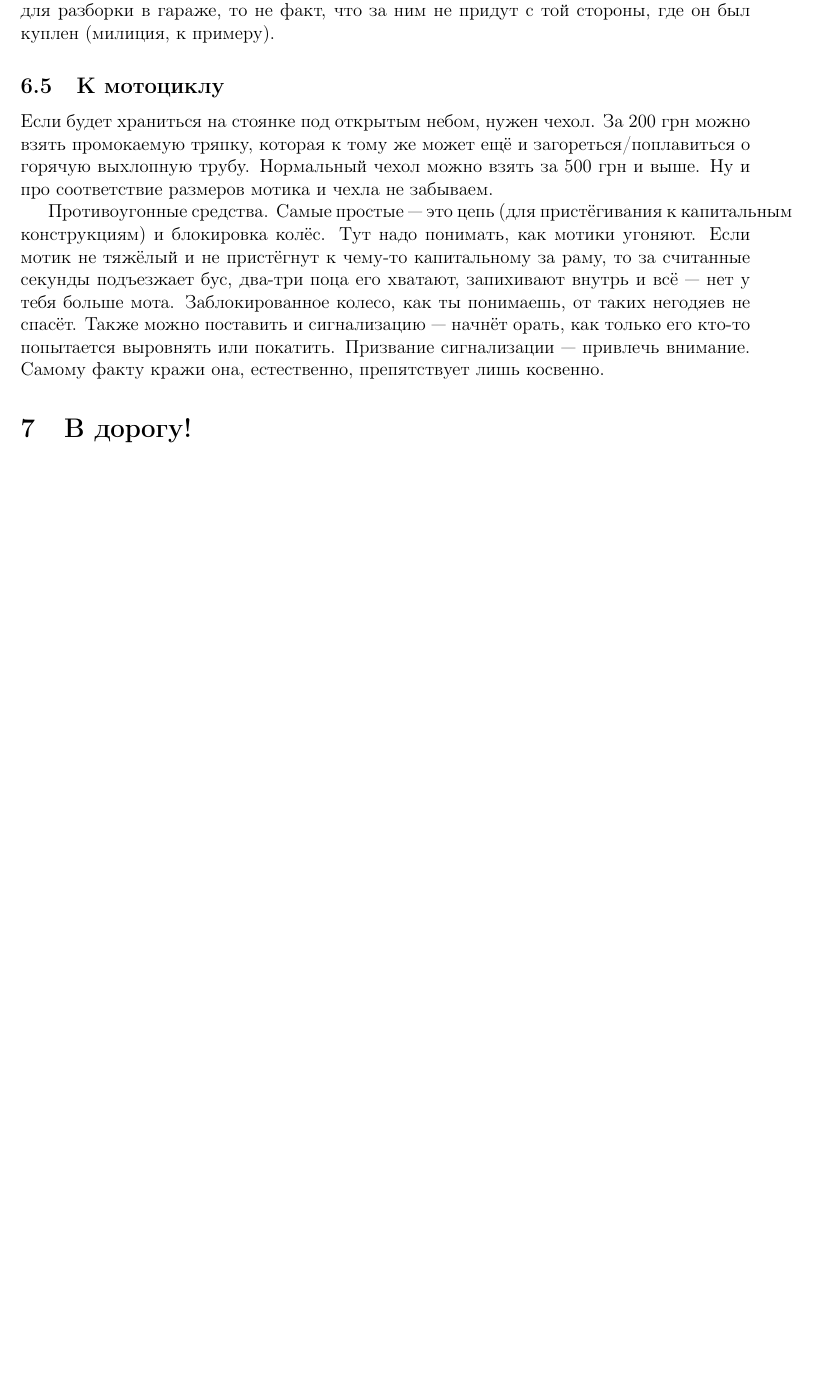
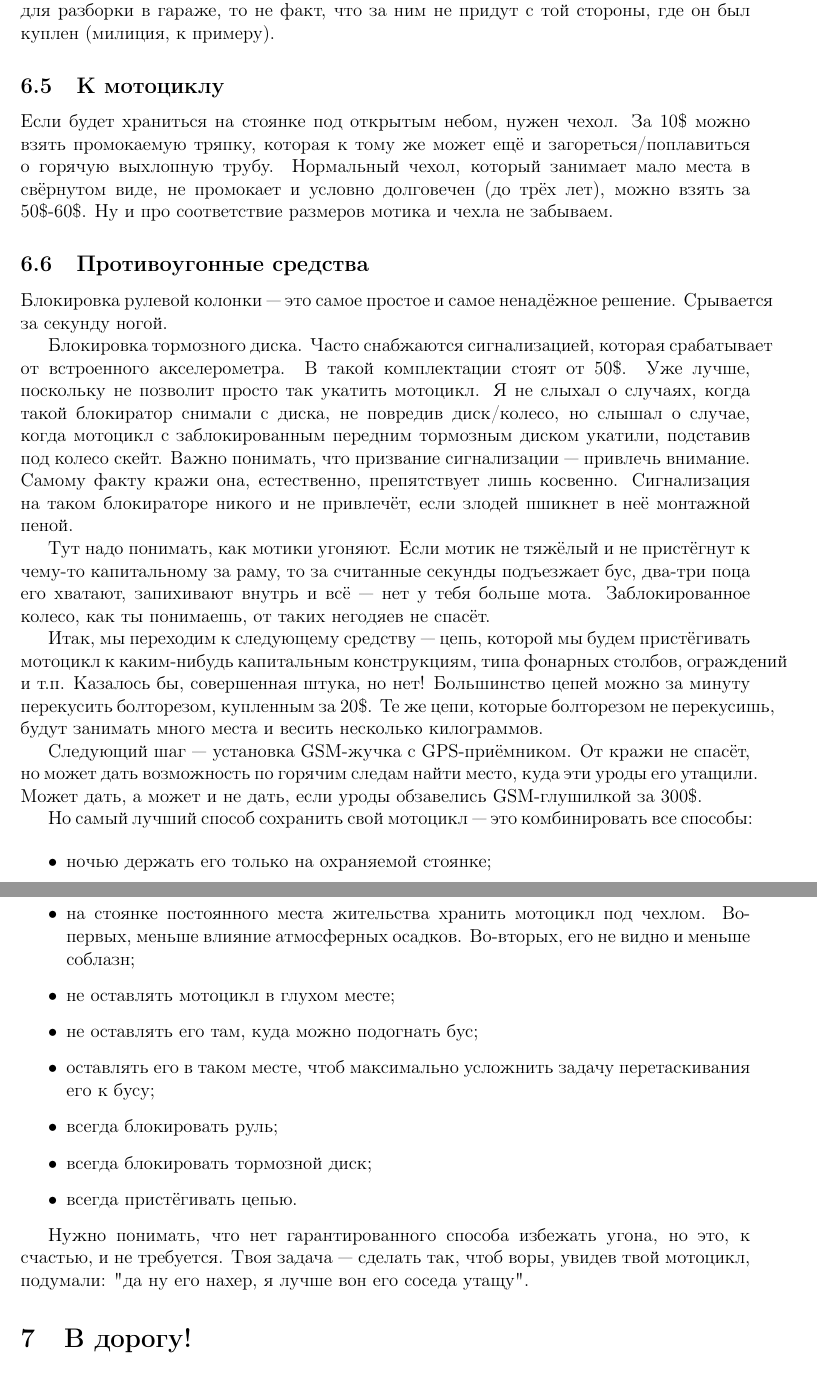
Before and after one commit to tuxofil/moto-beginners-notes, a LaTeX paper (moto-beginners-notes.tex): part of page 11 of 15 before the commit and two parts of pages 11 and 12 of 15 after it, the two joined at a grey line, cut so that both start at the same text, the shorter picture padded with empty space. Compiled offline with pdfLaTeX.

Commit message:
Extend anti-thief recommendations

```diff
--- a/moto-beginners-notes.tex
+++ b/moto-beginners-notes.tex
@@ -600,21 +600,66 @@ Noname`ов же поиск запчастей необходимо выполн
 \subsection{К мотоциклу}
 
 Если будет храниться на стоянке под открытым небом, нужен чехол. За
-200 грн можно взять промокаемую тряпку, которая к тому же может ещё и
-загореться/поплавиться о горячую выхлопную трубу. Нормальный чехол
-можно взять за 500 грн и выше. Ну и про соответствие размеров мотика
-и чехла не забываем.
+10\$ можно взять промокаемую тряпку, которая к тому же может ещё и
+загореться/поплавиться о горячую выхлопную трубу. Нормальный чехол,
+который занимает мало места в свёрнутом виде, не промокает и условно
+долговечен (до трёх лет), можно взять за 50\$-60\$.
+Ну и про соответствие размеров мотика и чехла не забываем.
 
-Противоугонные средства. Самые простые --- это цепь (для пристёгивания
-к капитальным конструкциям) и блокировка колёс. Тут надо понимать, как
+\subsection{Противоугонные средства}
+
+Блокировка рулевой колонки --- это самое простое и самое ненадёжное
+решение. Срывается за секунду ногой.
+
+Блокировка тормозного диска. Часто снабжаются сигнализацией, которая
+срабатывает от встроенного акселерометра. В такой комплектации стоят
+от 50\$. Уже лучше, поскольку не позволит просто так укатить мотоцикл.
+Я не слыхал о случаях, когда такой блокиратор снимали с диска, не
+повредив диск/колесо, но слышал о случае, когда мотоцикл с заблокированным
+передним тормозным диском укатили, подставив под колесо скейт.
+Важно понимать, что призвание сигнализации --- привлечь внимание.
+Самому факту кражи она, естественно, препятствует лишь косвенно.
+Сигнализация на таком блокираторе никого и не привлечёт, если злодей
+пшикнет в неё монтажной пеной.
+
+Тут надо понимать, как
 мотики угоняют. Если мотик не тяжёлый и не пристёгнут к чему-то
 капитальному за раму, то за считанные секунды подъезжает бус, два-три
 поца его хватают, запихивают внутрь и всё --- нет у тебя больше мота.
 Заблокированное колесо, как ты понимаешь, от таких негодяев не спасёт.
-Также можно поставить и сигнализацию --- начнёт орать, как только его
-кто-то попытается выровнять или покатить. Призвание сигнализации ---
-привлечь внимание. Самому факту кражи она, естественно, препятствует
-лишь косвенно.
+
+Итак, мы переходим к следующему средству --- цепь, которой мы будем
+пристёгивать мотоцикл к каким-нибудь капитальным конструкциям, типа
+фонарных столбов, ограждений и т.п. Казалось бы, совершенная штука,
+но нет! Большинство цепей можно за минуту перекусить болторезом,
+купленным за 20\$. Те же цепи, которые болторезом не перекусишь, будут
+занимать много места и весить несколько килограммов.
+
+Следующий шаг --- установка GSM-жучка с GPS-приёмником. От кражи не
+спасёт, но может дать возможность по горячим следам найти место,
+куда эти уроды его утащили. Может дать, а может и не дать, если уроды
+обзавелись GSM-глушилкой за 300\$.
+
+Но самый лучший способ сохранить свой мотоцикл --- это комбинировать все
+способы:
+
+\begin{itemize}
+\item ночью держать его только на охраняемой стоянке;
+\item на стоянке постоянного места жительства хранить мотоцикл под чехлом.
+Во-первых, меньше влияние атмосферных осадков. Во-вторых, его не видно и
+меньше соблазн;
+\item не оставлять мотоцикл в глухом месте;
+\item не оставлять его там, куда можно подогнать бус;
+\item оставлять его в таком месте, чтоб максимально усложнить задачу
+перетаскивания его к бусу;
+\item всегда блокировать руль;
+\item всегда блокировать тормозной диск;
+\item всегда пристёгивать цепью.
+\end{itemize}
+
+Нужно понимать, что нет гарантированного способа избежать угона, но это,
+к счастью, и не требуется. Твоя задача --- сделать так, чтоб воры, увидев
+твой мотоцикл, подумали: "да ну его нахер, я лучше вон его соседа утащу".
 
 \section{В дорогу!}
 
```
Also changed, not shown: drafts/thiefs.txt (deleted, +0 -2 lines).
